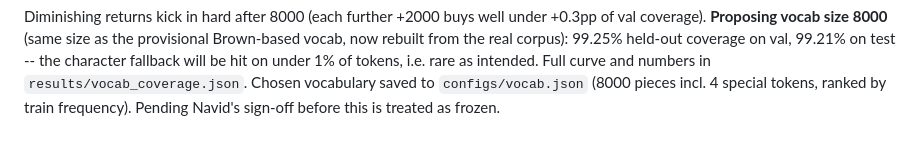
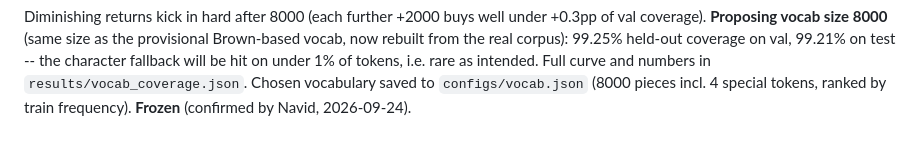
Before and after one commit to nav-nab/language-cadence-2, a Markdown page: DECISIONS.md, the part around the change. GitHub-like rendering.

Commit message:
Freeze vocab size at 8000 (confirmed by Navid)

```diff
--- a/DECISIONS.md
+++ b/DECISIONS.md
@@ -240,4 +240,4 @@ the provisional Brown-based vocab, now rebuilt from the real corpus):
 will be hit on under 1% of tokens, i.e. rare as intended. Full curve and
 numbers in `results/vocab_coverage.json`. Chosen vocabulary saved to
 `configs/vocab.json` (8000 pieces incl. 4 special tokens, ranked by train
-frequency). Pending Navid's sign-off before this is treated as frozen.
+frequency). **Frozen** (confirmed by Navid, 2026-09-24).
```
